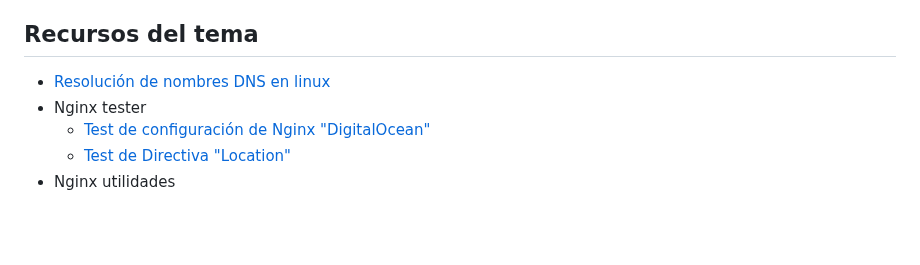
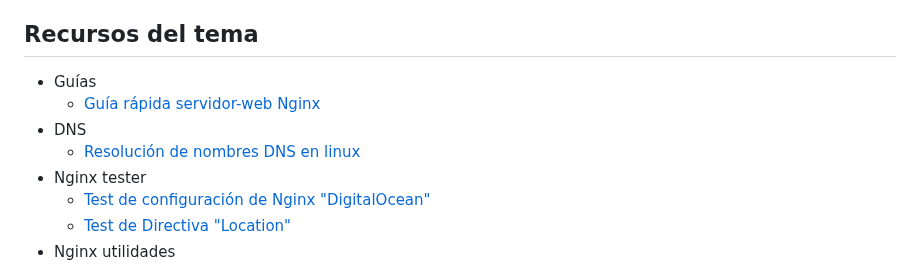
Before and after one commit to jssfpciclos/DAW_daweb, a Markdown page: UT4/README.md, the part around the change. GitHub-like rendering; blank space fills up the shorter version.

Commit message:
Update UT4 documentacion principal

```diff
--- a/UT4/README.md
+++ b/UT4/README.md
@@ -6,7 +6,10 @@ Ya hemos visto la instalación de Nginx. En esta unidad de trabajo nos vamos a d
 <!-- omit in toc -->
 ## Recursos del tema
 
-- [Resolución de nombres DNS en linux](https://yuminlee2.medium.com/linux-networking-dns-7ff534113f7d)
+- Guías
+  - [Guía rápida servidor-web Nginx](./Nginx.md)
+- DNS
+  - [Resolución de nombres DNS en linux](https://yuminlee2.medium.com/linux-networking-dns-7ff534113f7d)
 - Nginx tester
   - [Test de configuración de Nginx "DigitalOcean"](https://www.digitalocean.com/community/tools/nginx)
   - [Test de Directiva "Location"](https://nginx.viraptor.info/)
```
